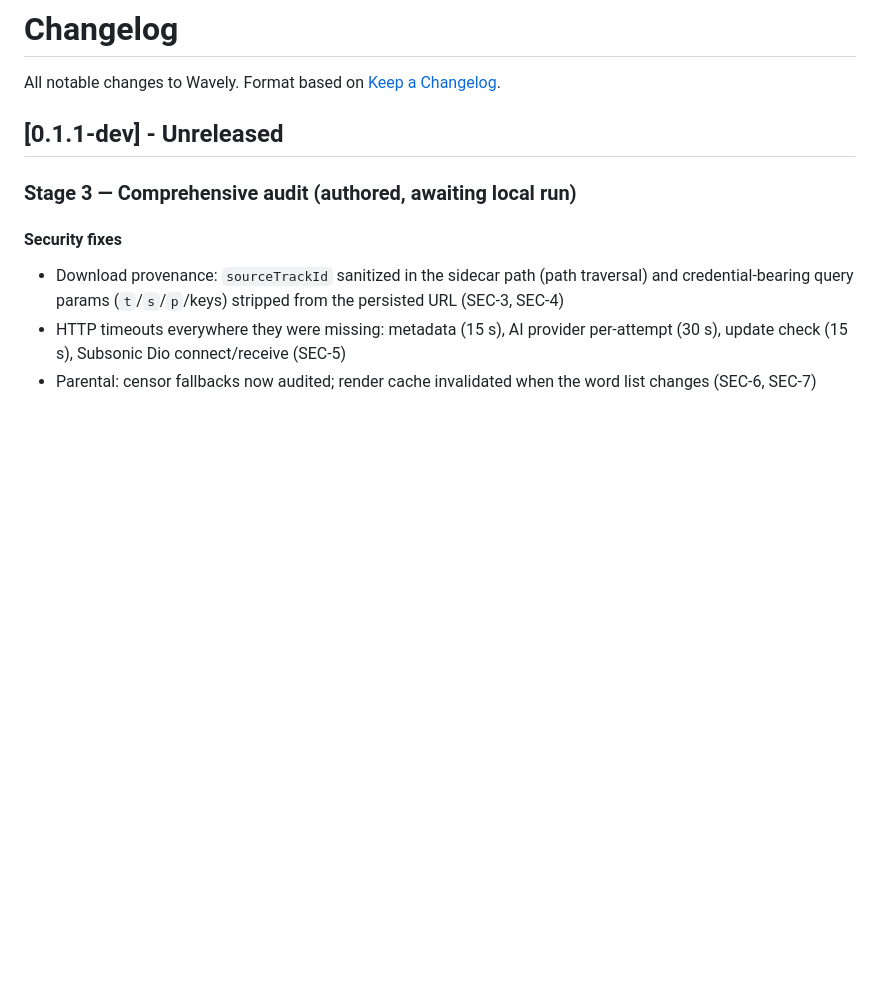
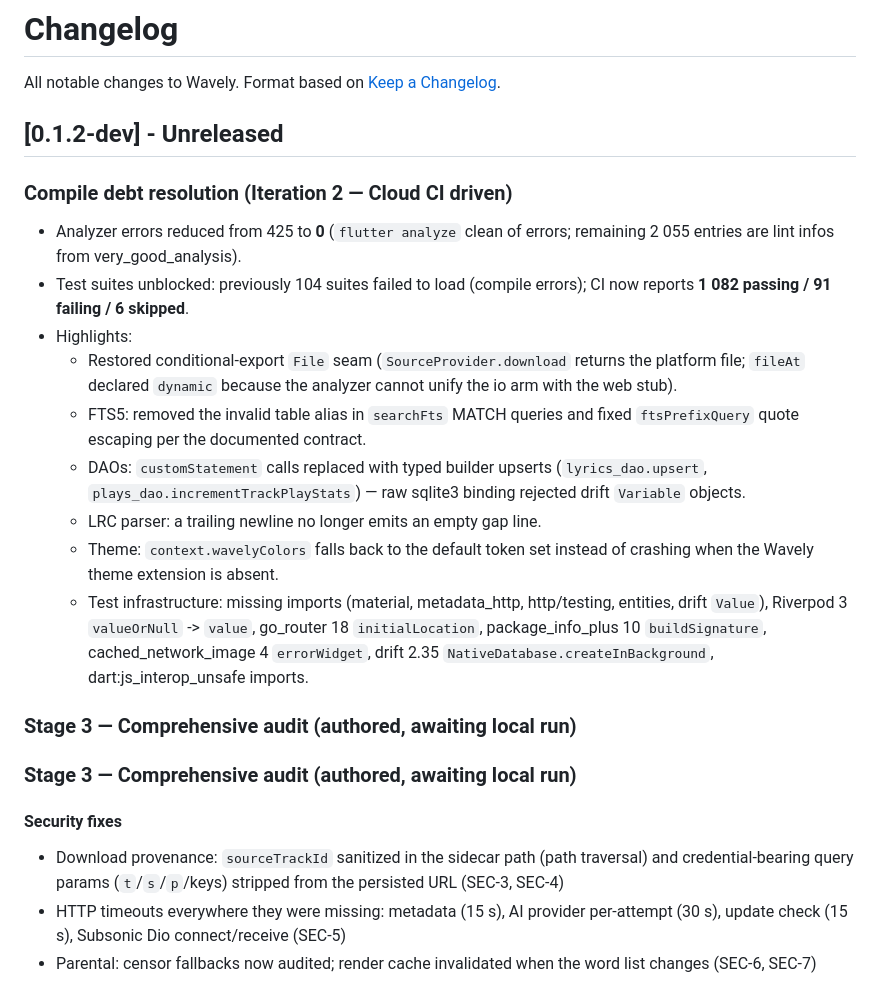
Before and after one commit to Dani-Devlop/Music_Wavely, a Markdown page: CHANGELOG.md, the part around the change. Drawn GitHub-style; blank space fills up the shorter version.

Commit message:
fix: continued compile debt resolution

```diff
--- a/CHANGELOG.md
+++ b/CHANGELOG.md
@@ -3,8 +3,33 @@
 All notable changes to Wavely. Format based on
 [Keep a Changelog](https://keepachangelog.com/en/1.1.0/).
 
-## [0.1.1-dev] - Unreleased
 
+## [0.1.2-dev] - Unreleased
+
+### Compile debt resolution (Iteration 2 — Cloud CI driven)
+
+- Analyzer errors reduced from 425 to **0** (`flutter analyze` clean of
+  errors; remaining 2 055 entries are lint infos from very_good_analysis).
+- Test suites unblocked: previously 104 suites failed to load (compile
+  errors); CI now reports **1 082 passing / 91 failing / 6 skipped**.
+- Highlights:
+  - Restored conditional-export `File` seam (`SourceProvider.download`
+    returns the platform file; `fileAt` declared `dynamic` because the
+    analyzer cannot unify the io arm with the web stub).
+  - FTS5: removed the invalid table alias in `searchFts` MATCH queries and
+    fixed `ftsPrefixQuery` quote escaping per the documented contract.
+  - DAOs: `customStatement` calls replaced with typed builder upserts
+    (`lyrics_dao.upsert`, `plays_dao.incrementTrackPlayStats`) — raw
+    sqlite3 binding rejected drift `Variable` objects.
+  - LRC parser: a trailing newline no longer emits an empty gap line.
+  - Theme: `context.wavelyColors` falls back to the default token set
+    instead of crashing when the Wavely theme extension is absent.
+  - Test infrastructure: missing imports (material, metadata_http,
+    http/testing, entities, drift `Value`), Riverpod 3 `valueOrNull` ->
+    `value`, go_router 18 `initialLocation`, package_info_plus 10
+    `buildSignature`, cached_network_image 4 `errorWidget`, drift 2.35
+    `NativeDatabase.createInBackground`, dart:js_interop_unsafe imports.
+### Stage 3 — Comprehensive audit (authored, awaiting local run)
 ### Stage 3 — Comprehensive audit (authored, awaiting local run)
 
 #### Security fixes
```
